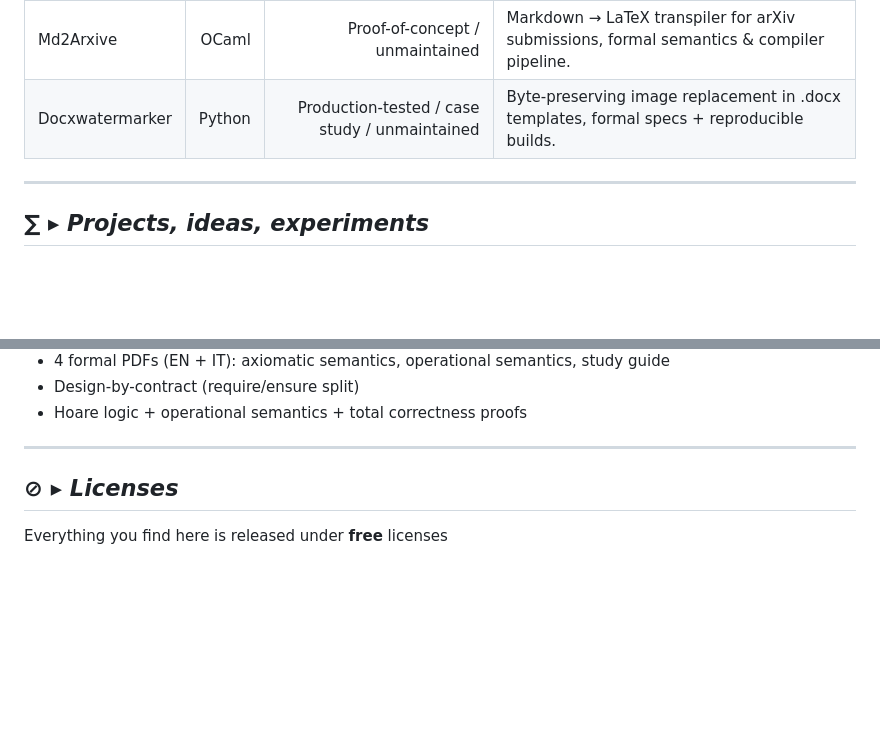
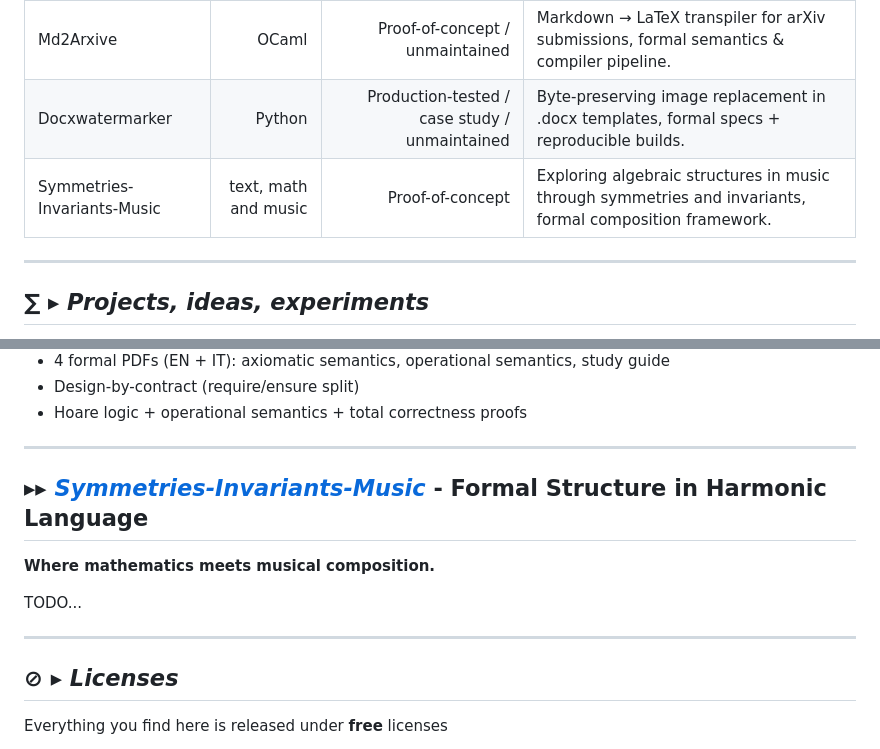
Before and after one commit to FabioFGBuono/FabioFGBuono, a Markdown page: README.md, 2 parts joined by grey strips. Drawn GitHub-style; blank space fills up the shorter version.

```diff
--- a/README.md
+++ b/README.md
@@ -19,7 +19,7 @@
 |---|---:|---:|---|
 | Md2Arxive | OCaml | Proof-of-concept / unmaintained | Markdown → LaTeX transpiler for arXiv submissions, formal semantics & compiler pipeline. |
 | Docxwatermarker | Python | Production-tested / case study / unmaintained | Byte-preserving image replacement in .docx templates, formal specs + reproducible builds. |
-
+| Symmetries-Invariants-Music | text, math and music | Proof-of-concept | Exploring algebraic structures in music through symmetries and invariants, formal composition framework. |
 ---
 
 
@@ -92,6 +92,18 @@ Features:
 
 ---
 
+
+## ***▸▸ [Symmetries-Invariants-Music](https://github.com/FabioFGBuono/Symmetries-Invariants-Music)*** - Formal Structure in Harmonic Language
+
+**Where mathematics meets musical composition.**
+
+TODO...
+
+---
+
+
+
+
 ## ⊘ ***▸ Licenses***
 
 Everything you find here is released under **free** licenses
```
